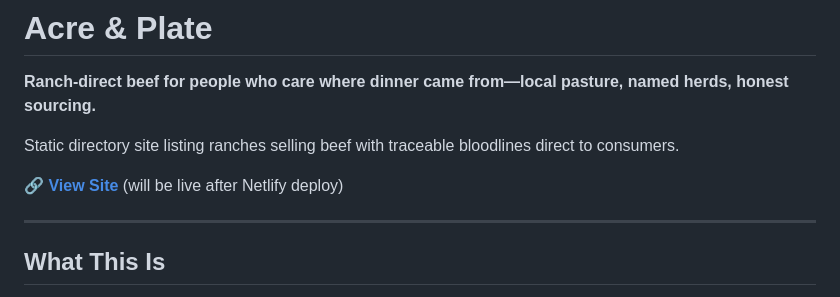
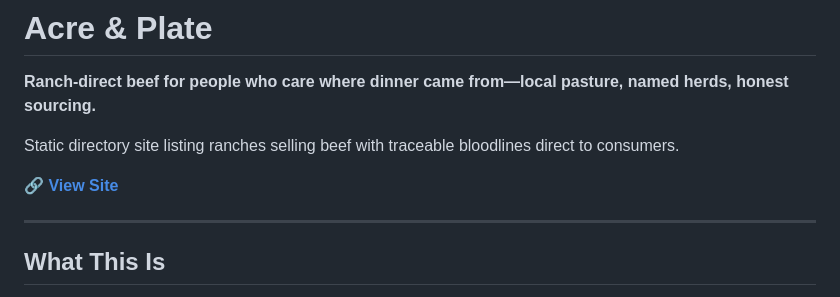
Before and after one commit to ahalvors/genetic-beef, a Markdown page: README.md, the part around the change. Rendered like a GitHub page.

Commit message:
Update canonical URL to acreandplate.netlify.app
- Update README.md site link to new Netlify hostname
- Canonical public URL: https://acreandplate.netlify.app
- Old URL (geneticbeef.netlify.app) will 301 redirect

Co-authored-by: Andy Halvorsen <ahalvors@users.noreply.github.com>

```diff
--- a/README.md
+++ b/README.md
@@ -4,7 +4,7 @@
 
 Static directory site listing ranches selling beef with traceable bloodlines direct to consumers.
 
-🔗 **[View Site](https://genetic-beef.netlify.app)** (will be live after Netlify deploy)
+🔗 **[View Site](https://acreandplate.netlify.app)**
 
 ---
 
```
